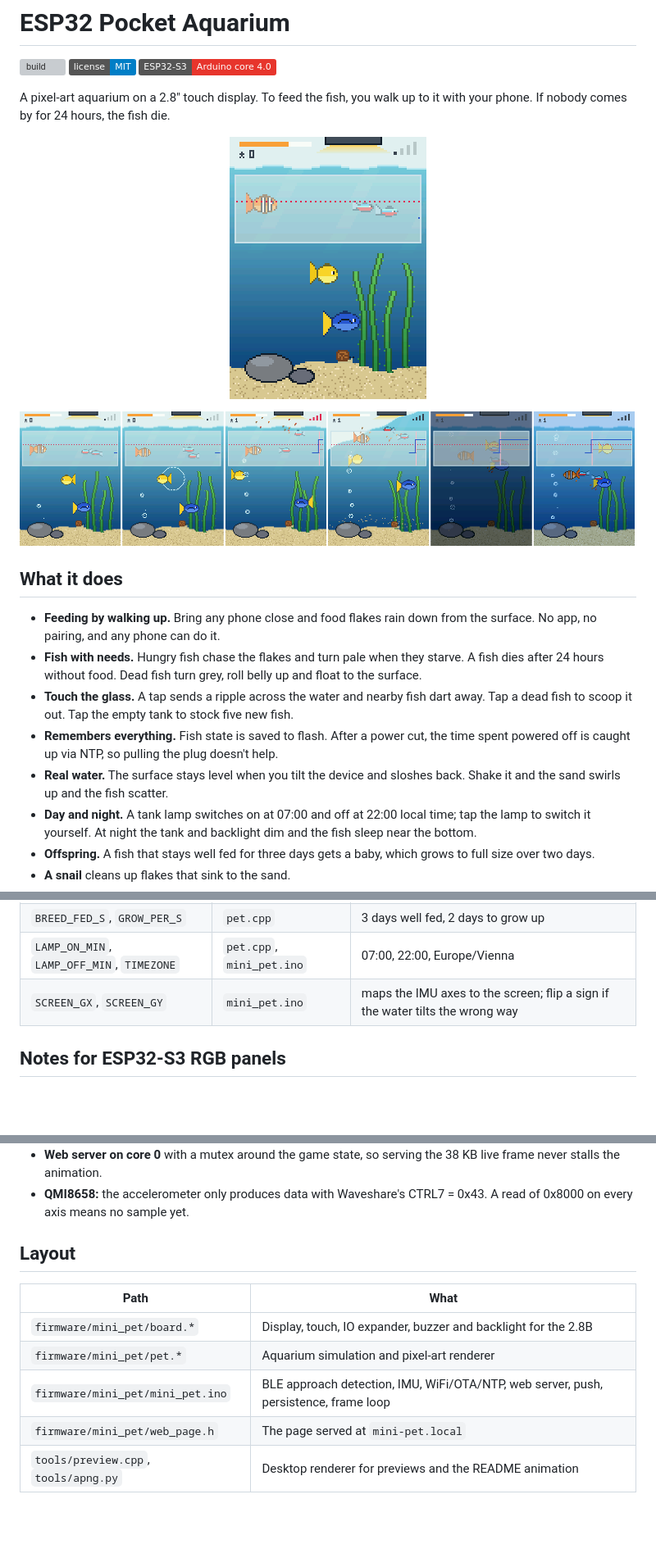
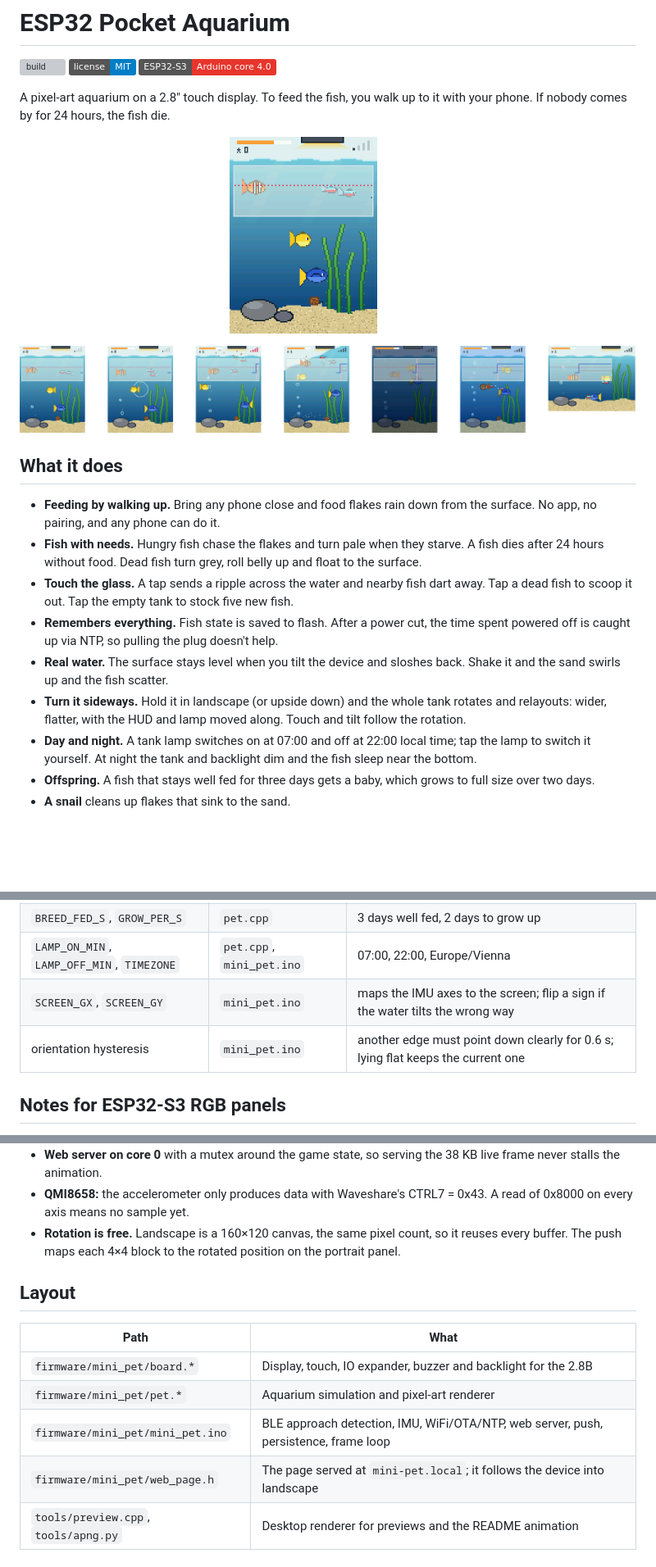
Before and after one commit to BartosK97/chameleon-pet-esp32, a Markdown page: README.md, 3 parts joined by grey strips. Shown at 82% size. Drawn GitHub-style; pictures changed too: docs/aquarium.png, docs/preview.png; badges without logos; blank space fills up the shorter version; grey boxes are pictures that could not be loaded.

Commit message:
docs: landscape rotation
Co-Authored-By: Claude Opus 5.5 <noreply@anthropic.com>

```diff
--- a/README.md
+++ b/README.md
@@ -17,6 +17,7 @@ A pixel-art aquarium on a 2.8" touch display. To feed the fish, you walk up to i
 - **Touch the glass.** A tap sends a ripple across the water and nearby fish dart away. Tap a dead fish to scoop it out. Tap the empty tank to stock five new fish.
 - **Remembers everything.** Fish state is saved to flash. After a power cut, the time spent powered off is caught up via NTP, so pulling the plug doesn't help.
 - **Real water.** The surface stays level when you tilt the device and sloshes back. Shake it and the sand swirls up and the fish scatter.
+- **Turn it sideways.** Hold it in landscape (or upside down) and the whole tank rotates and relayouts: wider, flatter, with the HUD and lamp moved along. Touch and tilt follow the rotation.
 - **Day and night.** A tank lamp switches on at 07:00 and off at 22:00 local time; tap the lamp to switch it yourself. At night the tank and backlight dim and the fish sleep near the bottom.
 - **Offspring.** A fish that stays well fed for three days gets a baby, which grows to full size over two days.
 - **A snail** cleans up flakes that sink to the sand.
@@ -105,6 +106,7 @@ c++ -std=c++17 -O2 tools/preview.cpp -o preview
 | `BREED_FED_S`, `GROW_PER_S` | `pet.cpp` | 3 days well fed, 2 days to grow up |
 | `LAMP_ON_MIN`, `LAMP_OFF_MIN`, `TIMEZONE` | `pet.cpp`, `mini_pet.ino` | 07:00, 22:00, Europe/Vienna |
 | `SCREEN_GX`, `SCREEN_GY` | `mini_pet.ino` | maps the IMU axes to the screen; flip a sign if the water tilts the wrong way |
+| orientation hysteresis | `mini_pet.ino` | another edge must point down clearly for 0.6 s; lying flat keeps the current one |
 
 ## Notes for ESP32-S3 RGB panels
 
@@ -120,6 +122,7 @@ The RGB panel reads its frame buffer out of PSRAM continuously. With WiFi and BL
 - **Paced by vsync.** The frame is pushed right after vsync and the next one is drawn while the panel scans out, giving 43 fps (the panel's refresh rate).
 - **Web server on core 0** with a mutex around the game state, so serving the 38 KB live frame never stalls the animation.
 - **QMI8658:** the accelerometer only produces data with Waveshare's CTRL7 = 0x43. A read of 0x8000 on every axis means no sample yet.
+- **Rotation is free.** Landscape is a 160×120 canvas, the same pixel count, so it reuses every buffer. The push maps each 4×4 block to the rotated position on the portrait panel.
 
 ## Layout
 
@@ -128,7 +131,7 @@ The RGB panel reads its frame buffer out of PSRAM continuously. With WiFi and BL
 | `firmware/mini_pet/board.*` | Display, touch, IO expander, buzzer and backlight for the 2.8B |
 | `firmware/mini_pet/pet.*` | Aquarium simulation and pixel-art renderer |
 | `firmware/mini_pet/mini_pet.ino` | BLE approach detection, IMU, WiFi/OTA/NTP, web server, push, persistence, frame loop |
-| `firmware/mini_pet/web_page.h` | The page served at `mini-pet.local` |
+| `firmware/mini_pet/web_page.h` | The page served at `mini-pet.local`; it follows the device into landscape |
 | `tools/preview.cpp`, `tools/apng.py` | Desktop renderer for previews and the README animation |
 
 ## Ideas
```
Also changed, not shown: other parts of README.md (+1 -1 lines).
